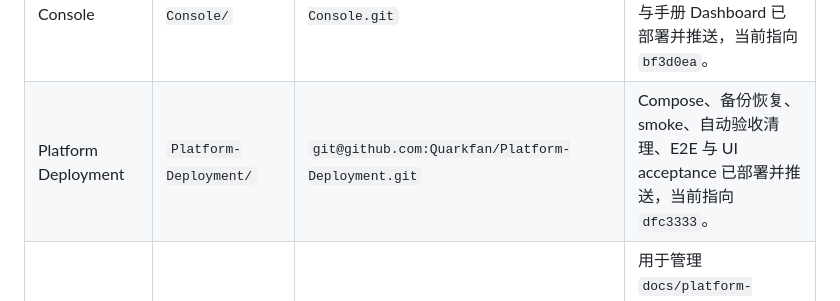
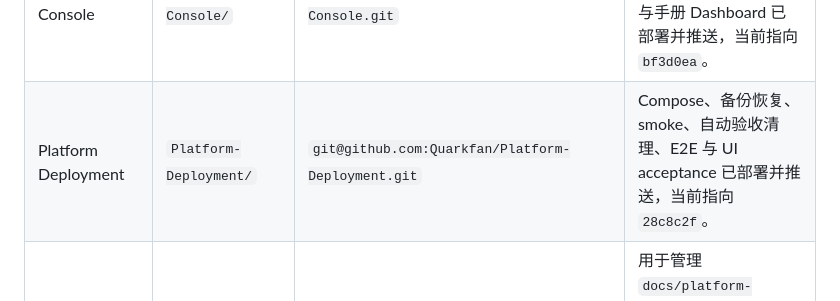
Before and after one commit to Quarkfan/QuarkFanTools, a Markdown page: STATUS.md, the part around the change. Drawn GitHub-style.

Commit message:
test: verify advanced configuration layouts

```diff
--- a/STATUS.md
+++ b/STATUS.md
@@ -23,7 +23,7 @@
 | Resource Center | `Resource-Center/` | `git@github.com:Quarkfan/Resource-Center.git` | 资源、诊断、清理与 FFmpeg 已部署并推送，当前指向 `4a568b6`。 |
 | Governance Center | `Governance-Center/` | `git@github.com:Quarkfan/Governance-Center.git` | 策略、审批、凭据、脱敏与审计已部署并推送，当前指向 `00af054`。 |
 | Platform Console | `Platform-Console/` | `git@github.com:Quarkfan/Platform-Console.git` | 完整配置生命周期、高级配置入口、账号/RBAC、状态、诊断与手册 Dashboard 已部署并推送，当前指向 `bf3d0ea`。 |
-| Platform Deployment | `Platform-Deployment/` | `git@github.com:Quarkfan/Platform-Deployment.git` | Compose、备份恢复、smoke、自动验收清理、E2E 与 UI acceptance 已部署并推送，当前指向 `dfc3333`。 |
+| Platform Deployment | `Platform-Deployment/` | `git@github.com:Quarkfan/Platform-Deployment.git` | Compose、备份恢复、smoke、自动验收清理、E2E 与 UI acceptance 已部署并推送，当前指向 `28c8c2f`。 |
 | Reference Projects | `Reference-Projects/` | 父项目目录 | 用于管理 `docs/platform-reference-matrix.md` 中参考项目的本地源码阅读、综合评估和借鉴点抽取；已完成 MG / CH / MH / CR 参考评估，本地 clone 的上游源码放在 `Reference-Projects/sources/` 且不提交。 |
 
 ## 操作约定
```
